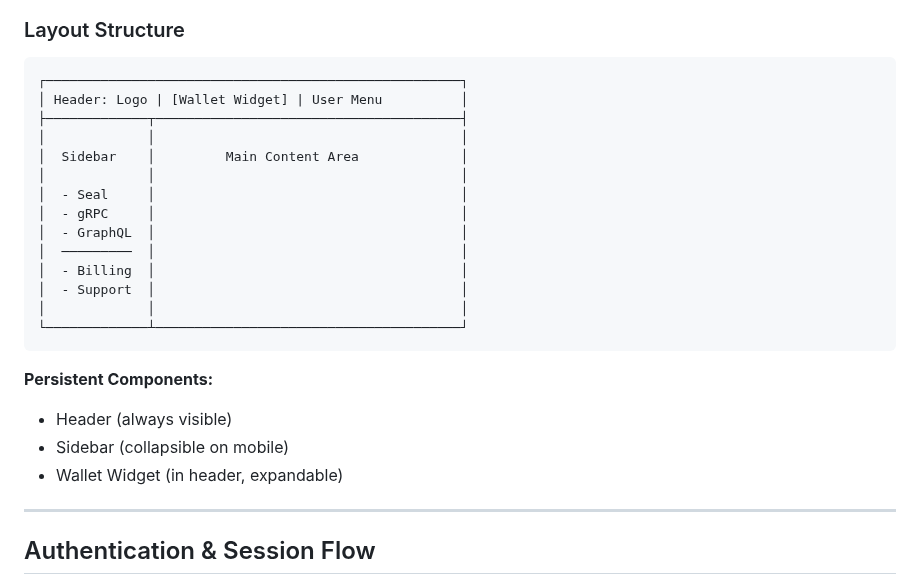
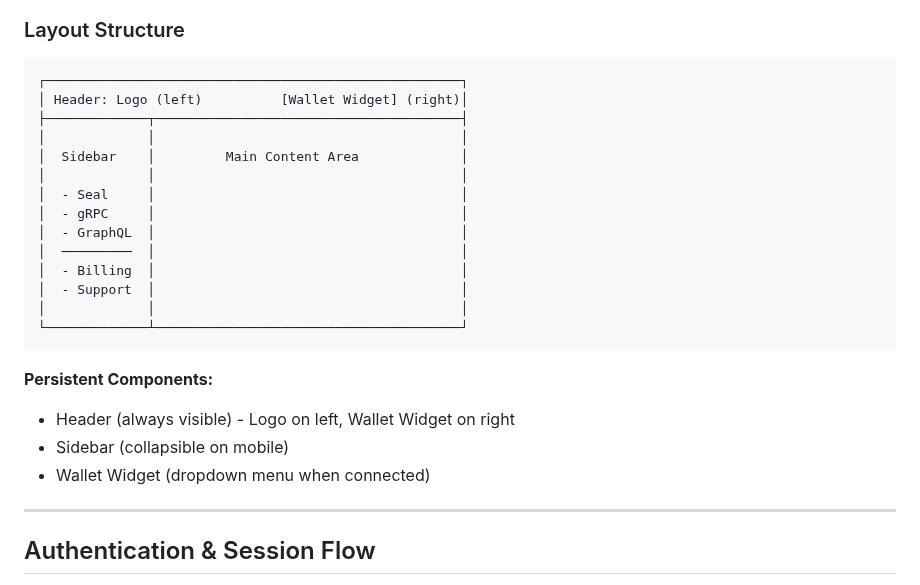
Before and after one commit to mario4tier/suiftly-co, a Markdown page: docs/UI_DESIGN.md, the part around the change. GitHub-like rendering.

Commit message:
Fix UI layout documentation to match actual implementation
- Correct header layout: Logo on left, Wallet Widget on right
- Remove non-existent 'User Menu' reference
- Clarify that Wallet Widget includes dropdown menu functionality
- The wallet button itself serves as the user menu when clicked

🤖 Generated with [Claude Code](https://claude.com/claude-code)

Co-Authored-By: Claude <noreply@anthropic.com>

````diff
--- a/docs/UI_DESIGN.md
+++ b/docs/UI_DESIGN.md
@@ -98,7 +98,7 @@ Customer-facing platform for Suiftly infrastructure services with a clean, profe
 
 ```
 ┌─────────────────────────────────────────────────────┐
-│ Header: Logo | [Wallet Widget] | User Menu          │
+│ Header: Logo (left)          [Wallet Widget] (right)│
 ├─────────────┬───────────────────────────────────────┤
 │             │                                       │
 │  Sidebar    │         Main Content Area             │
@@ -114,9 +114,9 @@ Customer-facing platform for Suiftly infrastructure services with a clean, profe
 ```
 
 **Persistent Components:**
-- Header (always visible)
+- Header (always visible) - Logo on left, Wallet Widget on right
 - Sidebar (collapsible on mobile)
-- Wallet Widget (in header, expandable)
+- Wallet Widget (dropdown menu when connected)
 
 ---
 
````
